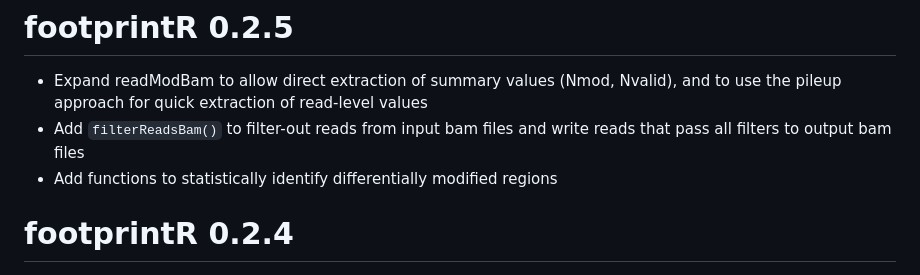
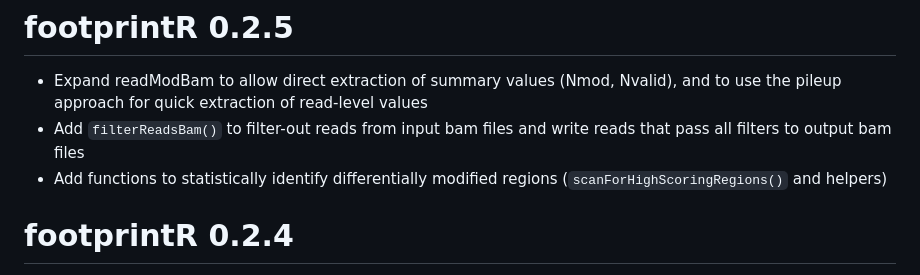
Before and after one commit to fmicompbio/footprintR, a Markdown page: NEWS.md, the part around the change. Rendered like a GitHub page.

```diff
--- a/NEWS.md
+++ b/NEWS.md
@@ -2,7 +2,7 @@
 
 * Expand readModBam to allow direct extraction of summary values (Nmod, Nvalid), and to use the pileup approach for quick extraction of read-level values
 * Add `filterReadsBam()` to filter-out reads from input bam files and write reads that pass all filters to output bam files
-* Add functions to statistically identify differentially modified regions
+* Add functions to statistically identify differentially modified regions (`scanForHighScoringRegions()` and helpers)
 
 # footprintR 0.2.4
 
```
